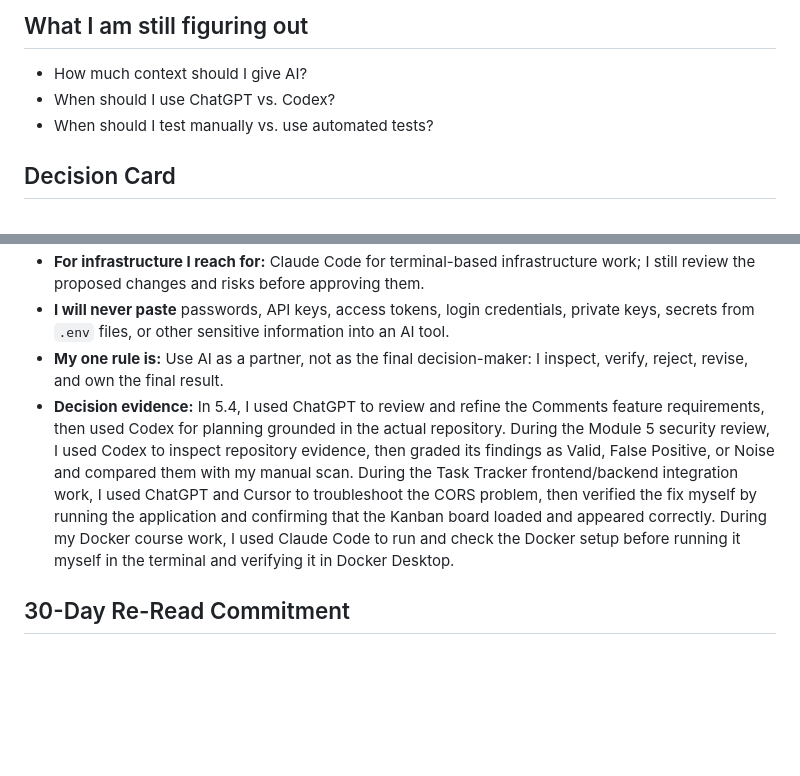
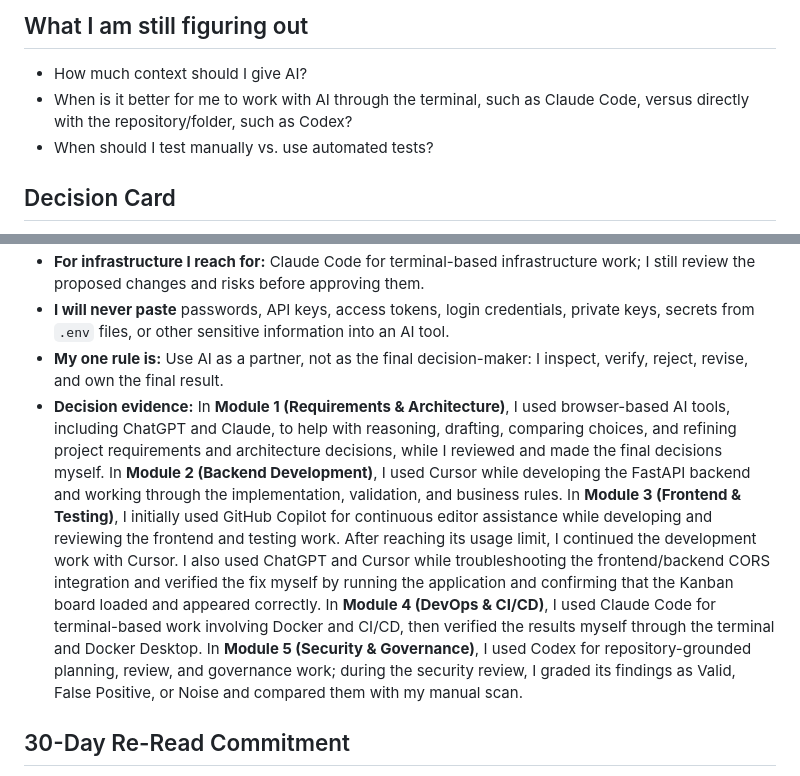
Before and after one commit to zeina-naamani/Task-Tracker, a Markdown page: docs/ai-playbook.md, 2 parts joined by grey strips. GitHub-like rendering; blank space fills up the shorter version.

Commit message:
docs: refine AI playbook tool evidence

```diff
--- a/docs/ai-playbook.md
+++ b/docs/ai-playbook.md
@@ -27,7 +27,7 @@
 ## What I am still figuring out
 
 - How much context should I give AI?
-- When should I use ChatGPT vs. Codex?
+- When is it better for me to work with AI through the terminal, such as Claude Code, versus directly with the repository/folder, such as Codex?
 - When should I test manually vs. use automated tests?
 
 ## Decision Card
@@ -38,7 +38,7 @@
 - **For infrastructure I reach for:** Claude Code for terminal-based infrastructure work; I still review the proposed changes and risks before approving them.
 - **I will never paste** passwords, API keys, access tokens, login credentials, private keys, secrets from `.env` files, or other sensitive information into an AI tool.
 - **My one rule is:** Use AI as a partner, not as the final decision-maker: I inspect, verify, reject, revise, and own the final result.
-- **Decision evidence:** In 5.4, I used ChatGPT to review and refine the Comments feature requirements, then used Codex for planning grounded in the actual repository. During the Module 5 security review, I used Codex to inspect repository evidence, then graded its findings as Valid, False Positive, or Noise and compared them with my manual scan. During the Task Tracker frontend/backend integration work, I used ChatGPT and Cursor to troubleshoot the CORS problem, then verified the fix myself by running the application and confirming that the Kanban board loaded and appeared correctly. During my Docker course work, I used Claude Code to run and check the Docker setup before running it myself in the terminal and verifying it in Docker Desktop.
+- **Decision evidence:** In **Module 1 (Requirements & Architecture)**, I used browser-based AI tools, including ChatGPT and Claude, to help with reasoning, drafting, comparing choices, and refining project requirements and architecture decisions, while I reviewed and made the final decisions myself. In **Module 2 (Backend Development)**, I used Cursor while developing the FastAPI backend and working through the implementation, validation, and business rules. In **Module 3 (Frontend & Testing)**, I initially used GitHub Copilot for continuous editor assistance while developing and reviewing the frontend and testing work. After reaching its usage limit, I continued the development work with Cursor. I also used ChatGPT and Cursor while troubleshooting the frontend/backend CORS integration and verified the fix myself by running the application and confirming that the Kanban board loaded and appeared correctly. In **Module 4 (DevOps & CI/CD)**, I used Claude Code for terminal-based work involving Docker and CI/CD, then verified the results myself through the terminal and Docker Desktop. In **Module 5 (Security & Governance)**, I used Codex for repository-grounded planning, review, and governance work; during the security review, I graded its findings as Valid, False Positive, or Noise and compared them with my manual scan.
 
 ## 30-Day Re-Read Commitment
 
```
